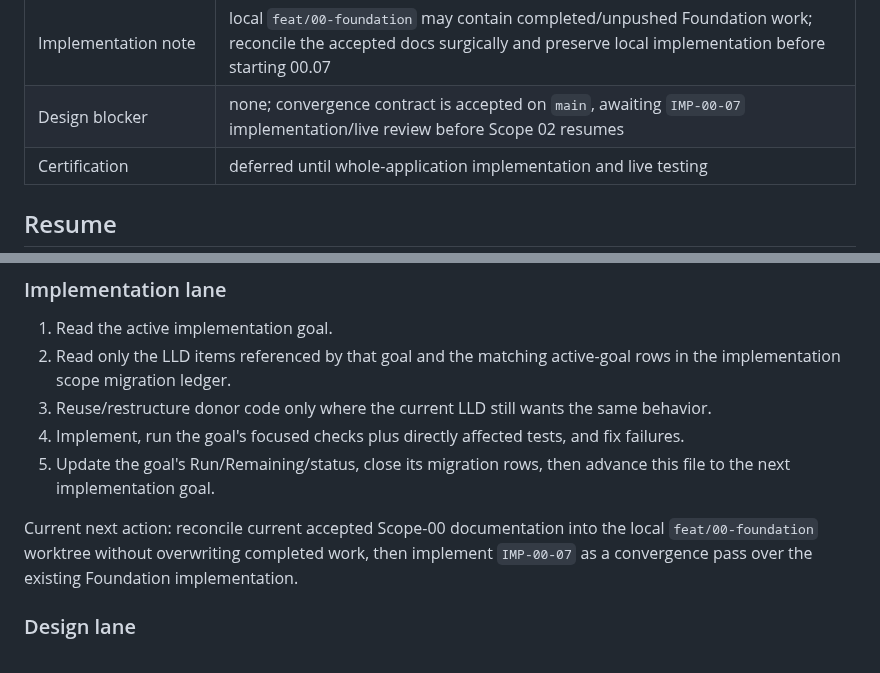
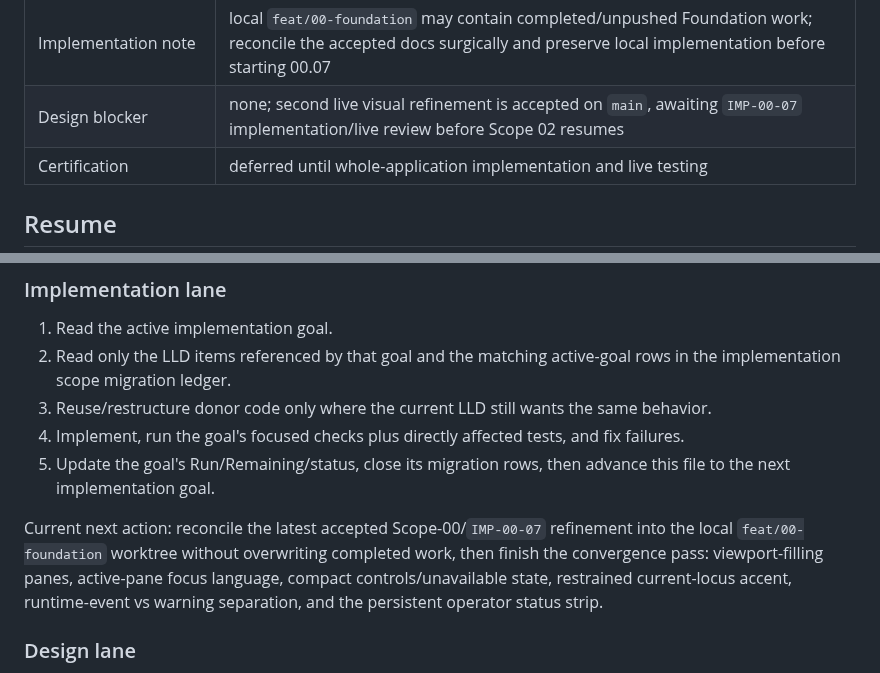
Before and after one commit to francoguchi/soma, a Markdown page: docs/LLD/CONTINUE.md, 2 parts joined by grey strips. Drawn GitHub-style.

Commit message:
Advance Foundation convergence to final visual refinement

```diff
--- a/docs/LLD/CONTINUE.md
+++ b/docs/LLD/CONTINUE.md
@@ -19,7 +19,7 @@ This is the single current-state entry point for humans and agents. Do not appen
 | Overall migration map | `docs/LLD/MIGRATION.md` |
 | Mode | Foundation convergence checkpoint; Scope 02 design is paused, not discarded |
 | Implementation note | local `feat/00-foundation` may contain completed/unpushed Foundation work; reconcile the accepted docs surgically and preserve local implementation before starting 00.07 |
-| Design blocker | none; convergence contract is accepted on `main`, awaiting `IMP-00-07` implementation/live review before Scope 02 resumes |
+| Design blocker | none; second live visual refinement is accepted on `main`, awaiting `IMP-00-07` implementation/live review before Scope 02 resumes |
 | Certification | deferred until whole-application implementation and live testing |
 
 ## Resume
@@ -39,7 +39,7 @@ The intended handoff can be as small as:
 4. Implement, run the goal's focused checks plus directly affected tests, and fix failures.
 5. Update the goal's Run/Remaining/status, close its migration rows, then advance this file to the next implementation goal.
 
-Current next action: reconcile current accepted Scope-00 documentation into the local `feat/00-foundation` worktree without overwriting completed work, then implement `IMP-00-07` as a convergence pass over the existing Foundation implementation.
+Current next action: reconcile the latest accepted Scope-00/`IMP-00-07` refinement into the local `feat/00-foundation` worktree without overwriting completed work, then finish the convergence pass: viewport-filling panes, active-pane focus language, compact controls/unavailable state, restrained current-locus accent, runtime-event vs warning separation, and the persistent operator status strip.
 
 ### Design lane
 
```
